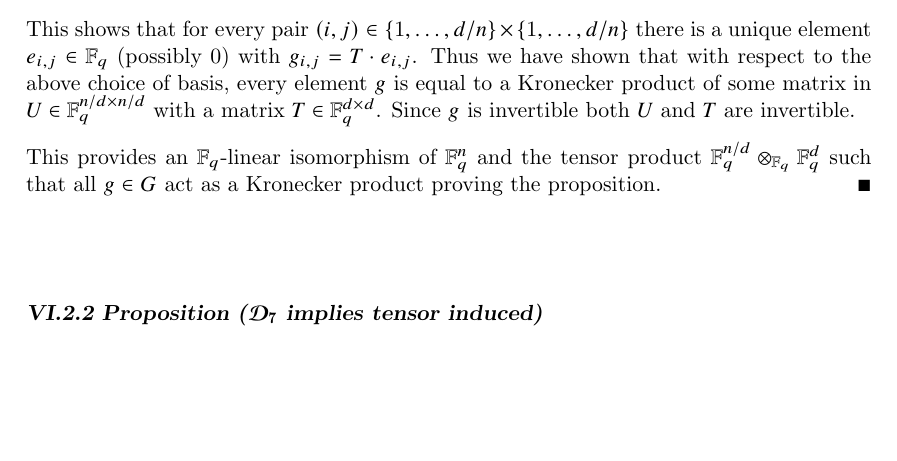
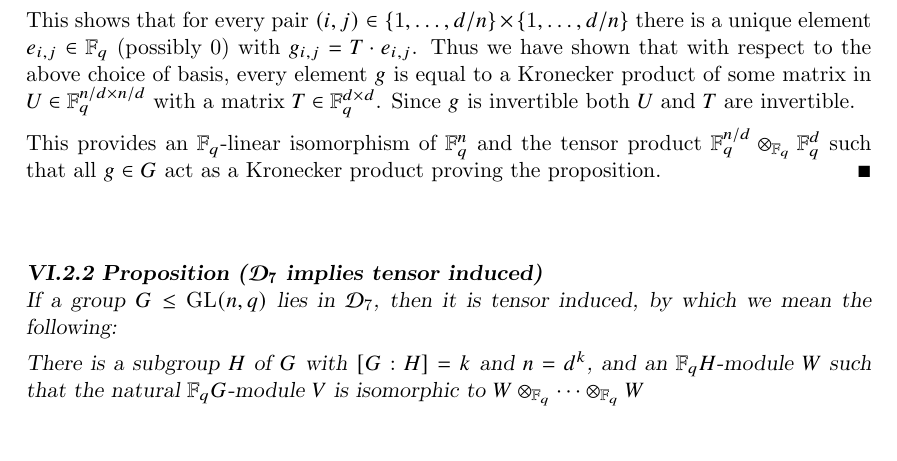
Before and after one commit to neunhoef/habil, a LaTeX thesis (habil.tex, which reads findhom.tex): part of page 81 of 123, cut so that both start at the same text. Compiled offline with pdfLaTeX; a missing font is replaced by an installed copy or a similar font.

Commit message:
Snapshot.

```diff
--- a/findhom.tex
+++ b/findhom.tex
@@ -701,6 +701,12 @@ proposition.
 
 \begin{Prop}[\DD7 implies tensor induced]
     \label{tensorindprop}
+If a group $G \le \GL(n,q)$ lies in \DD7, then it is tensor induced,
+by which we mean the following:
+
+There is a subgroup $H$ of $G$ with $[G:H] = k$ and $n=d^k$, and an
+$\F_q H$-module $W$ such that the natural $\F_q G$-module $V$ is
+isomorphic to $W \otimes_{\F_q} \cdots \otimes_{\F_q} W$
 \end{Prop}
 \proofbeg
 \proofend
```
